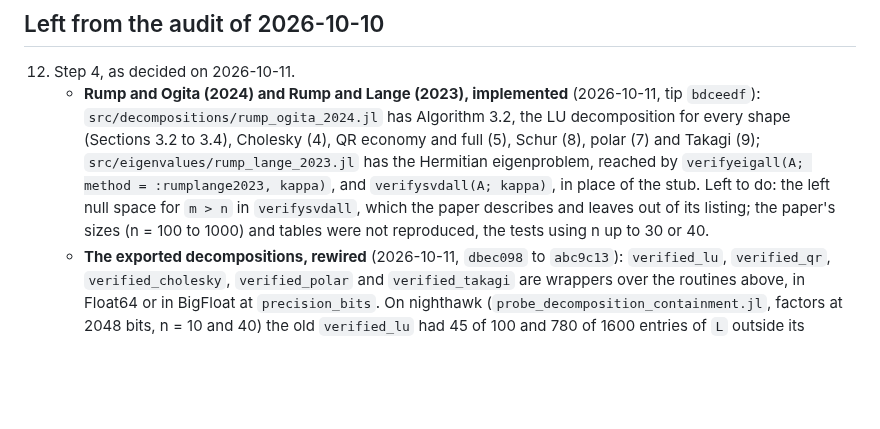
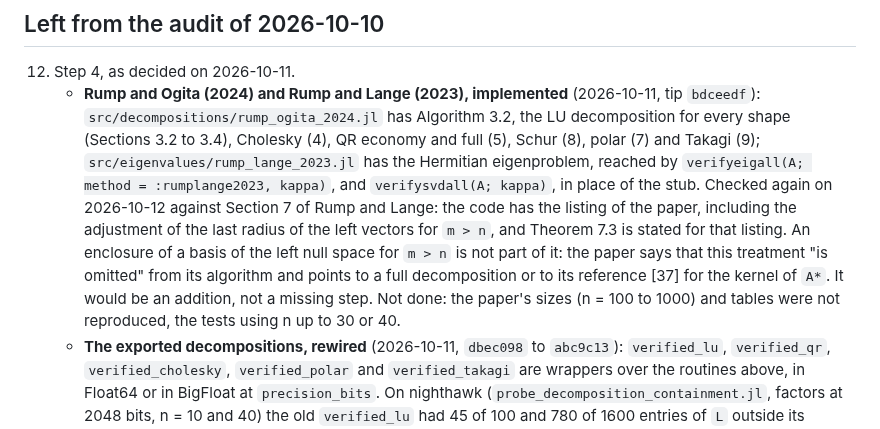
Before and after one commit to JuliaBallArithmetic/BallArithmetic.jl, a Markdown page: docs/TODO.md, the part around the change. Rendered like a GitHub page; blank space fills up the shorter version.

Commit message:
docs/TODO: the left null space of verifysvdall is outside the paper's algorithm
Co-Authored-By: Claude Opus 5.5 <noreply@anthropic.com>
Claude-Session: https://claude.ai/code/session_01JShaboWTqWrDEeHJjoVXmd

```diff
--- a/docs/TODO.md
+++ b/docs/TODO.md
@@ -83,10 +83,14 @@ the bound. The frames that exist: the eigenvector matrix (`:rump2022a`), the Sch
       decomposition for every shape (Sections 3.2 to 3.4), Cholesky (4), QR economy and full
       (5), Schur (8), polar (7) and Takagi (9); `src/eigenvalues/rump_lange_2023.jl` has the
       Hermitian eigenproblem, reached by `verifyeigall(A; method = :rumplange2023, kappa)`, and
-      `verifysvdall(A; kappa)`, in place of the stub. Left to do:
-      the left null space for `m > n` in `verifysvdall`, which
-      the paper describes and leaves out of its listing; the paper's sizes (n = 100 to 1000)
-      and tables were not reproduced, the tests using n up to 30 or 40.
+      `verifysvdall(A; kappa)`, in place of the stub. Checked again on 2026-10-12 against
+      Section 7 of Rump and Lange: the code has the listing of the paper, including the
+      adjustment of the last radius of the left vectors for `m > n`, and Theorem 7.3 is stated
+      for that listing. An enclosure of a basis of the left null space for `m > n` is not part
+      of it: the paper says that this treatment "is omitted" from its algorithm and points to
+      a full decomposition or to its reference [37] for the kernel of `A*`. It would be an
+      addition, not a missing step. Not done: the paper's sizes (n = 100 to 1000) and tables
+      were not reproduced, the tests using n up to 30 or 40.
     - **The exported decompositions, rewired** (2026-10-11, `dbec098` to `abc9c13`):
       `verified_lu`, `verified_qr`, `verified_cholesky`, `verified_polar` and `verified_takagi`
       are wrappers over the routines above, in Float64 or in BigFloat at `precision_bits`. On
```
